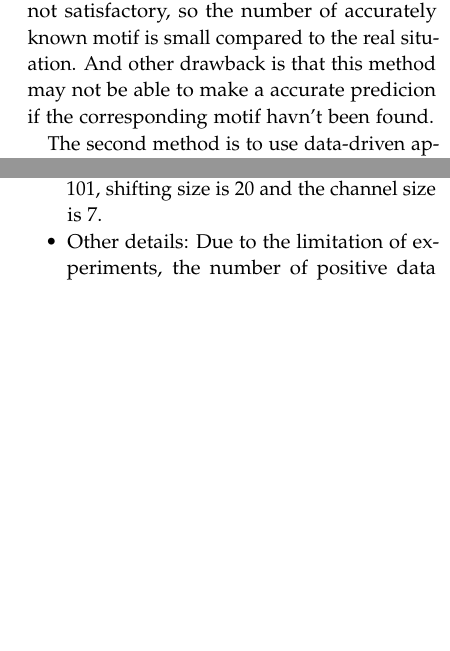
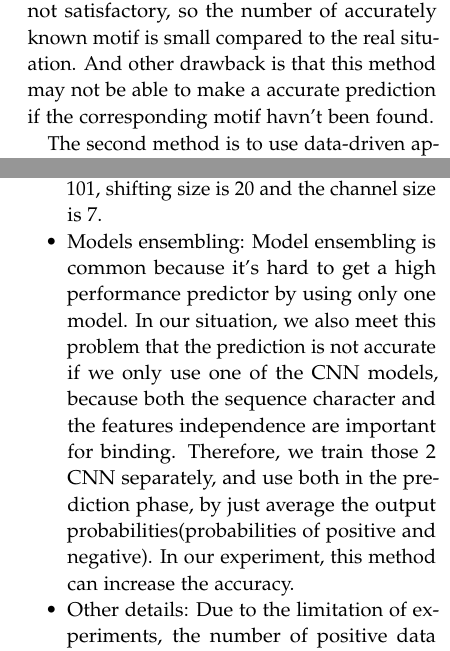
Before and after one commit to SsparKluo/ESTR3108-Project, a LaTeX paper (report/report.tex): two parts of the columns of pages 2 and 3 of 4, joined at a grey line, cut so that both start at the same text, the shorter picture padded with empty space. Compiled offline with pdfLaTeX.

Commit message:
update implementation

```diff
--- a/report/report.tex
+++ b/report/report.tex
@@ -117,7 +117,7 @@
 
 The key of our method is that a specific RBP can only recognize one class of RNA sequences which have similar subsequence in somewhere of the rna, called motif. Therefore, our goal is to recognize the similar subsequence, motif, from the given RNA sequence.
 
-One method is based on the experiment results. As long as we get some motifs from experiments, we can use traditional bioinfomatics tools like k-mers to calculate the similarity of input sequence and known motifs. However, the high-throughput technologies are time-intensive and expensive \cite{ref1}, and results are not satisfactory, so the number of accurately known motif is small compared to the real situation. And other drawback is that this method may not be able to make a accurate predicion if the corresponding motif havn't been found.
+One method is based on the experiment results. As long as we get some motifs from experiments, we can use traditional bioinfomatics tools like k-mers to calculate the similarity of input sequence and known motifs. However, the high-throughput technologies are time-intensive and expensive \cite{ref1}, and results are not satisfactory, so the number of accurately known motif is small compared to the real situation. And other drawback is that this method may not be able to make a accurate prediction if the corresponding motif havn't been found.
 
 The second method is to use data-driven approaching like machine learning. Our project is based on this method. In our method, we don't need the knowledge of motifs, and the network will try to find the features we need. CNN, as a powerful feature extracting tool, has potential to find similar structure from giving data, and make a more accurate prediction compared to the first method.
 %------------------------------------------------
@@ -138,6 +138,8 @@ There are lots of reseaches showing that deep learning can perform much better t
     For global CNNs, we will find the max sequence length among data of each RBPs, and then padding the rest to that length by adding [[0.25],[0.25],[0.25],[0.25]] to the tail of each one-hot matrix.
 
     For local CNNs, we will divide the sequence into fixed length subsequence with fixed shifting length, and then append the later subsequence to the channel of previous subsequence, until the channels are full or there is no subsequence left. In our project, the window size has been set to 101, shifting size is 20 and the channel size is 7.
+
+    \item Models ensembling: Model ensembling is common because it's hard to get a high performance predictor by using only one model. In our situation, we also meet this problem that the prediction is not accurate if we only use one of the CNN models, because both the sequence character and the features independence are important for binding. Therefore, we train those 2 CNN separately, and use both in the prediction phase, by just average the output probabilities(probabilities of positive and negative). In our experiment, this method can increase the accuracy.
 
     \item Other details: Due to the limitation of experiments, the number of positive data and negative data is unbalanced. In order to ensure the balance between positive input and negative input, we use over-sampling strategy, which means the sample in the small size class can be used much more times. This method can significantly increase the training efficient \cite{ref4}.
 \end{itemize}
```
Also changed, not shown: report/report.pdf, 3 other files.
